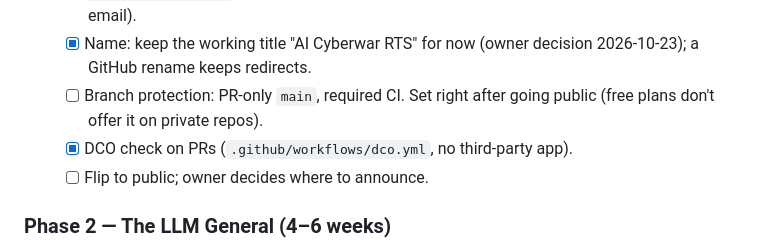
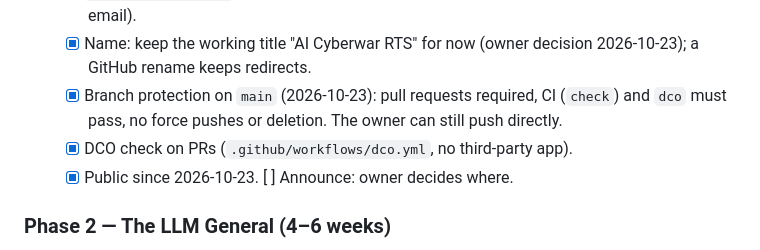
Before and after one commit to Cazmaran/ai-cyberwar-rts-game, a Markdown page: docs/ROADMAP.md, the part around the change. Rendered like a GitHub page.

```diff
--- a/docs/ROADMAP.md
+++ b/docs/ROADMAP.md
@@ -134,9 +134,9 @@ Timeboxes assume ~8 hrs/week. Overrunning a timebox by 50% triggers an owner rev
   - [x] Gemini PDF: stays private (gitignored), owner decision 2026-10-23.
   - [x] `CODE_OF_CONDUCT.md` contact address: ai.cyberwar.rts.game@gmail.com (dedicated project email).
   - [x] Name: keep the working title "AI Cyberwar RTS" for now (owner decision 2026-10-23); a GitHub rename keeps redirects.
-  - [ ] Branch protection: PR-only `main`, required CI. Set right after going public (free plans don't offer it on private repos).
+  - [x] Branch protection on `main` (2026-10-23): pull requests required, CI (`check`) and `dco` must pass, no force pushes or deletion. The owner can still push directly.
   - [x] DCO check on PRs (`.github/workflows/dco.yml`, no third-party app).
-  - [ ] Flip to public; owner decides where to announce.
+  - [x] Public since 2026-10-23. [ ] Announce: owner decides where.
 
 ### Phase 2 — The LLM General (4–6 weeks)
 - M2.1 State digest: extends the M1.1b text view into a ~400-token JSON summary by named sector, with pre-computed threat levels.
```
Also changed, not shown: docs/JOURNAL.md (+5 -0 lines).
